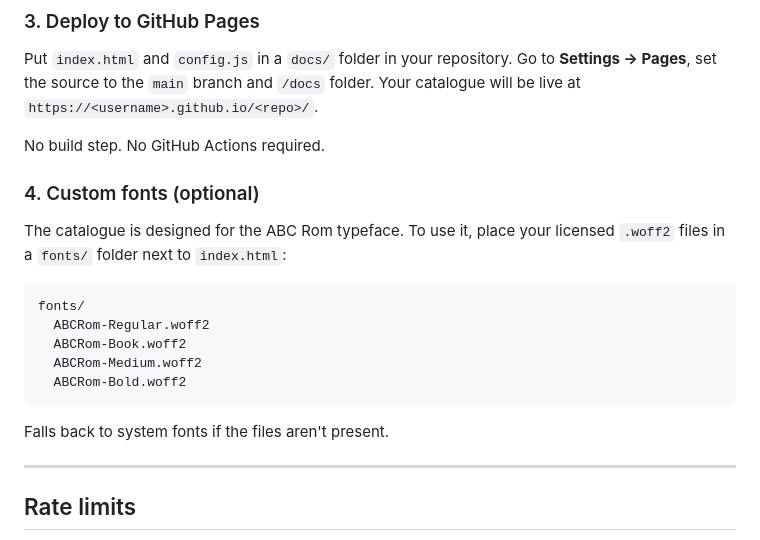
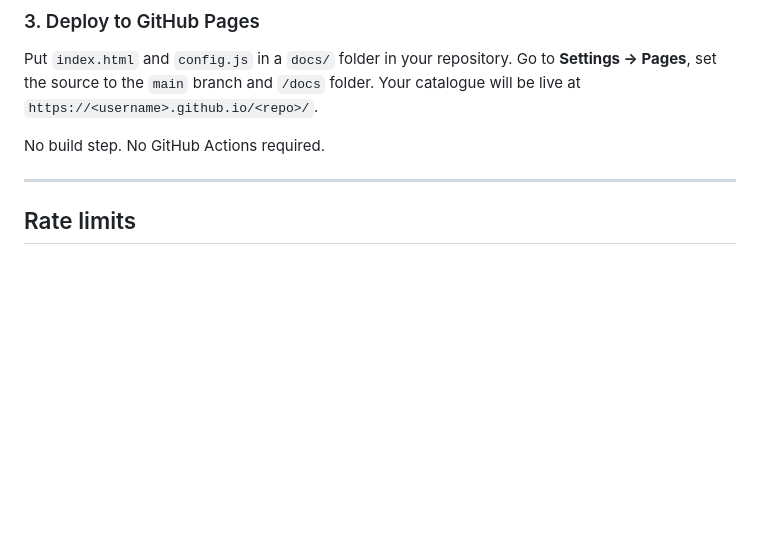
Before and after one commit to leifbraeg/skills-test, a Markdown page: README.md, the part around the change. GitHub-like rendering; blank space fills up the shorter version.

````diff
--- a/README.md
+++ b/README.md
@@ -166,20 +166,6 @@ Put `index.html` and `config.js` in a `docs/` folder in your repository. Go to *
 
 No build step. No GitHub Actions required.
 
-### 4. Custom fonts (optional)
-
-The catalogue is designed for the ABC Rom typeface. To use it, place your licensed `.woff2` files in a `fonts/` folder next to `index.html`:
-
-```
-fonts/
-  ABCRom-Regular.woff2
-  ABCRom-Book.woff2
-  ABCRom-Medium.woff2
-  ABCRom-Bold.woff2
-```
-
-Falls back to system fonts if the files aren't present.
-
 ---
 
 ## Rate limits
````
